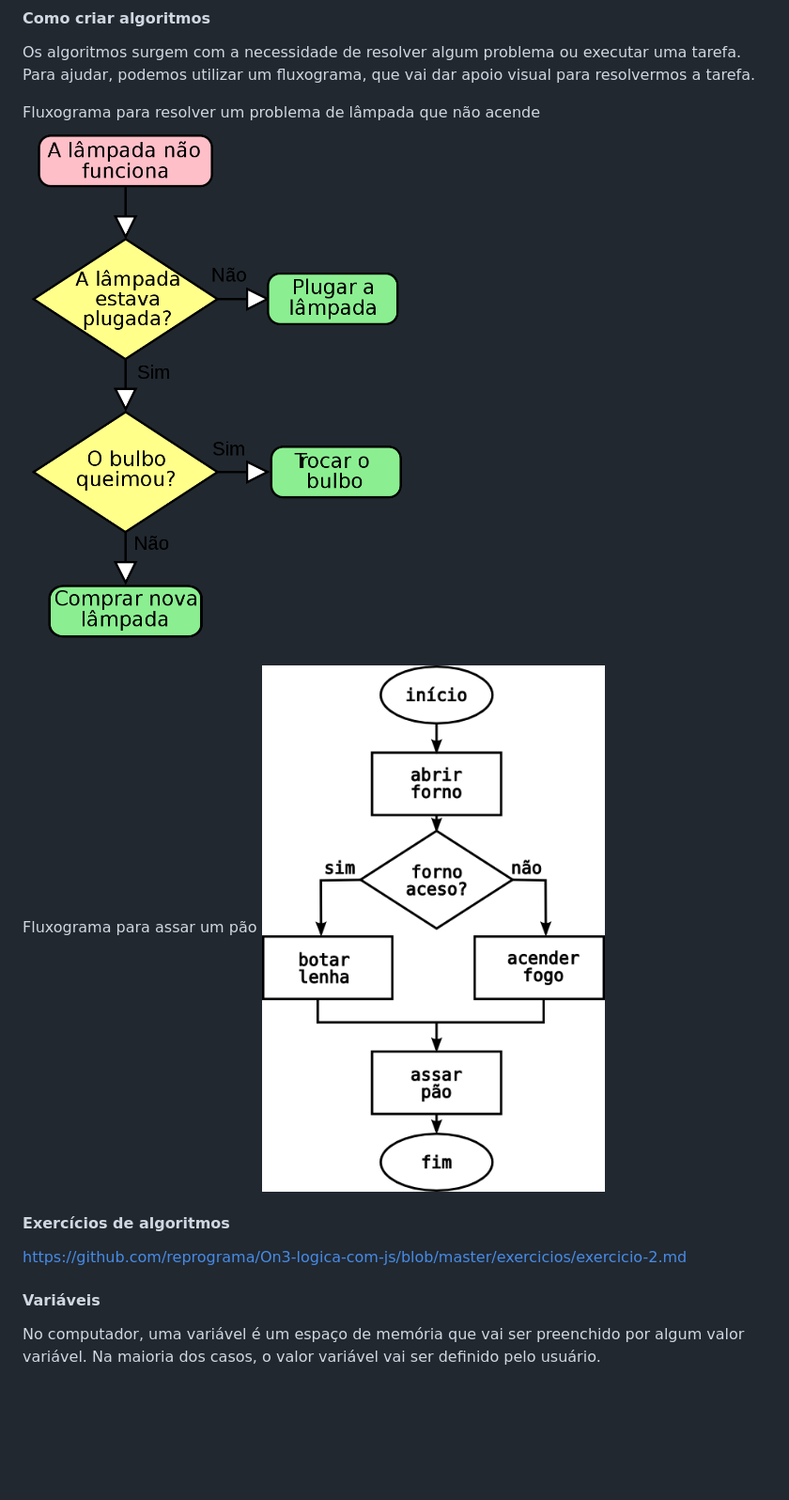
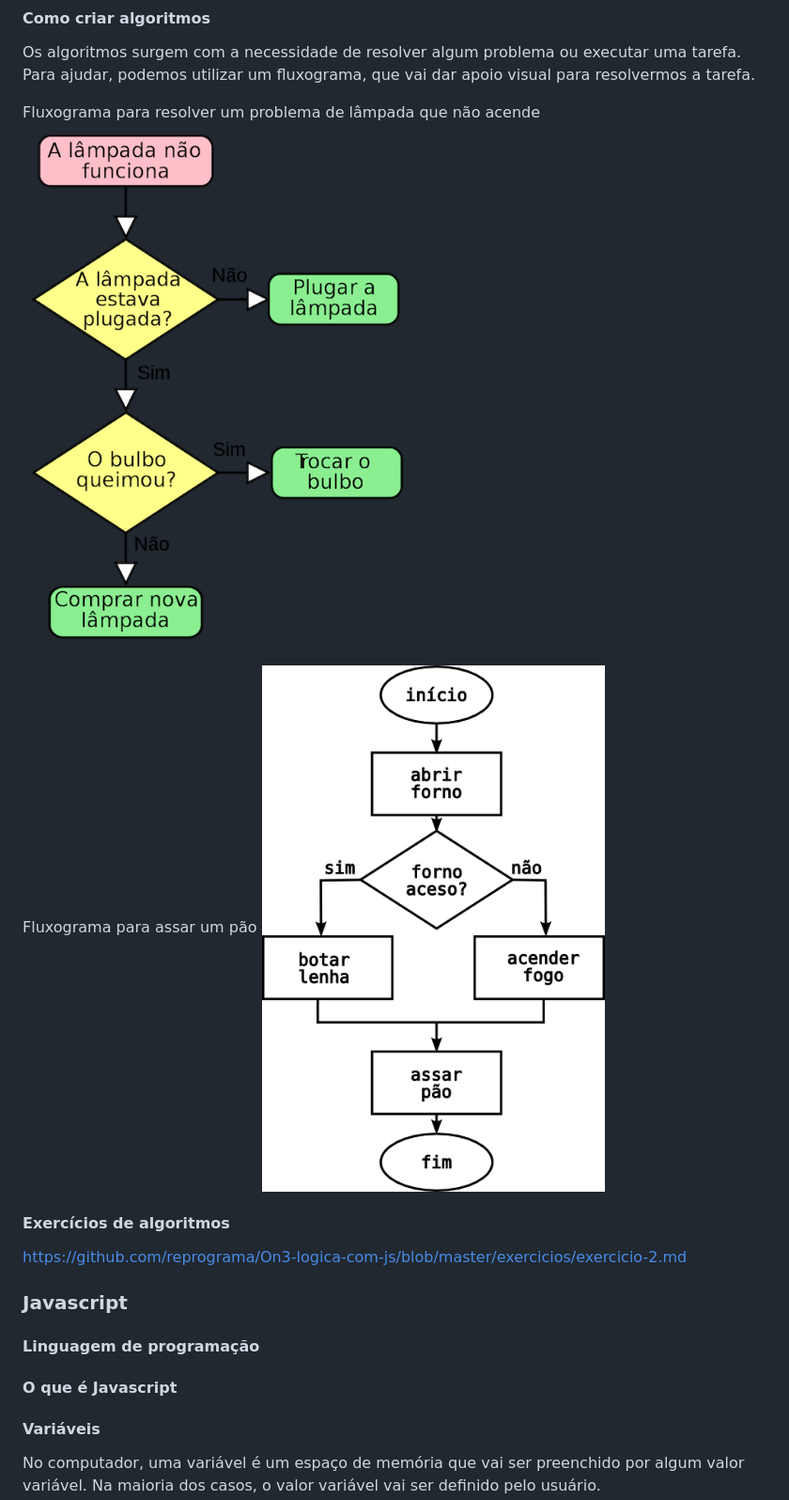
Before and after one commit to reprograma/On3-logica-com-js, a Markdown page: README.md, the part around the change printed below. Shown: that part at 94% size. Rendered like a GitHub page; pictures changed too: images/flow-1.png; blank space fills up the shorter version.

```diff
--- a/README.md
+++ b/README.md
@@ -97,6 +101,14 @@ Fluxograma para assar um pão
 #### Exercícios de algoritmos
 
 https://github.com/reprograma/On3-logica-com-js/blob/master/exercicios/exercicio-2.md
+
+
+### Javascript
+
+#### Linguagem de programação
+
+
+#### O que é Javascript
 
 
 #### Variáveis
```
Also changed, not shown: other parts of README.md (+20 -14 lines).
